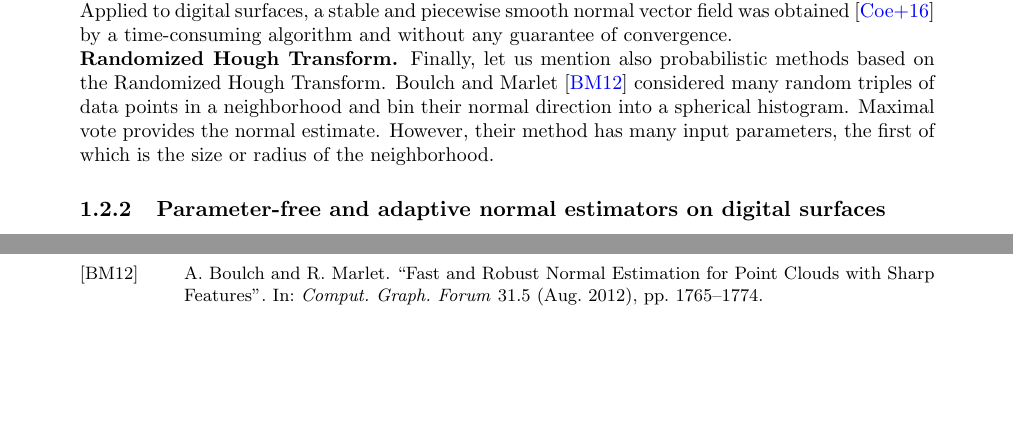
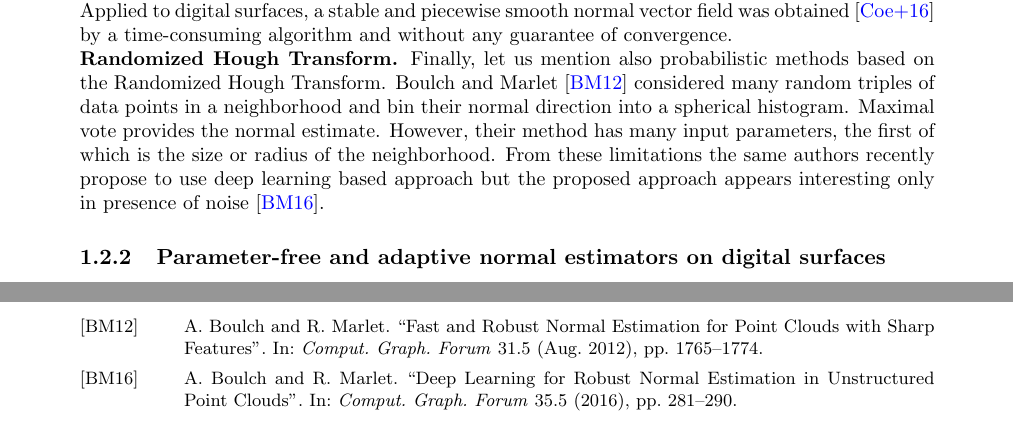
Before and after one commit to kerautret/digitalPlane, a LaTeX document (proposition/main.tex, which reads proposition/section1.tex): two parts of pages 5 and 18 of 21 before the commit and two parts of pages 5 and 19 of 21 after it, joined at a grey line, cut so that both start at the same text, the shorter picture padded with empty space. Compiled offline with pdfLaTeX.

Commit message:
mention normals with deep learning

```diff
--- a/proposition/section1.tex
+++ b/proposition/section1.tex
@@ -391,7 +391,7 @@ Finally, let us mention also probabilistic methods based on the Randomized Hough
 Boulch and Marlet \cite{Boulch2012} considered many random triples of data points in a neighborhood
 and bin their normal direction into a spherical histogram.
 Maximal vote provides the normal estimate. However, their method has many input parameters,
-the first of which is the size or radius of the neighborhood.
+the first of which is the size or radius of the neighborhood. From these limitations the same authors recently propose to use deep learning based approach but the proposed approach appears interesting only in presence of noise \cite{BoulchM16}.
 
 
 \subsubsection{Parameter-free and adaptive normal estimators on digital surfaces}
```
